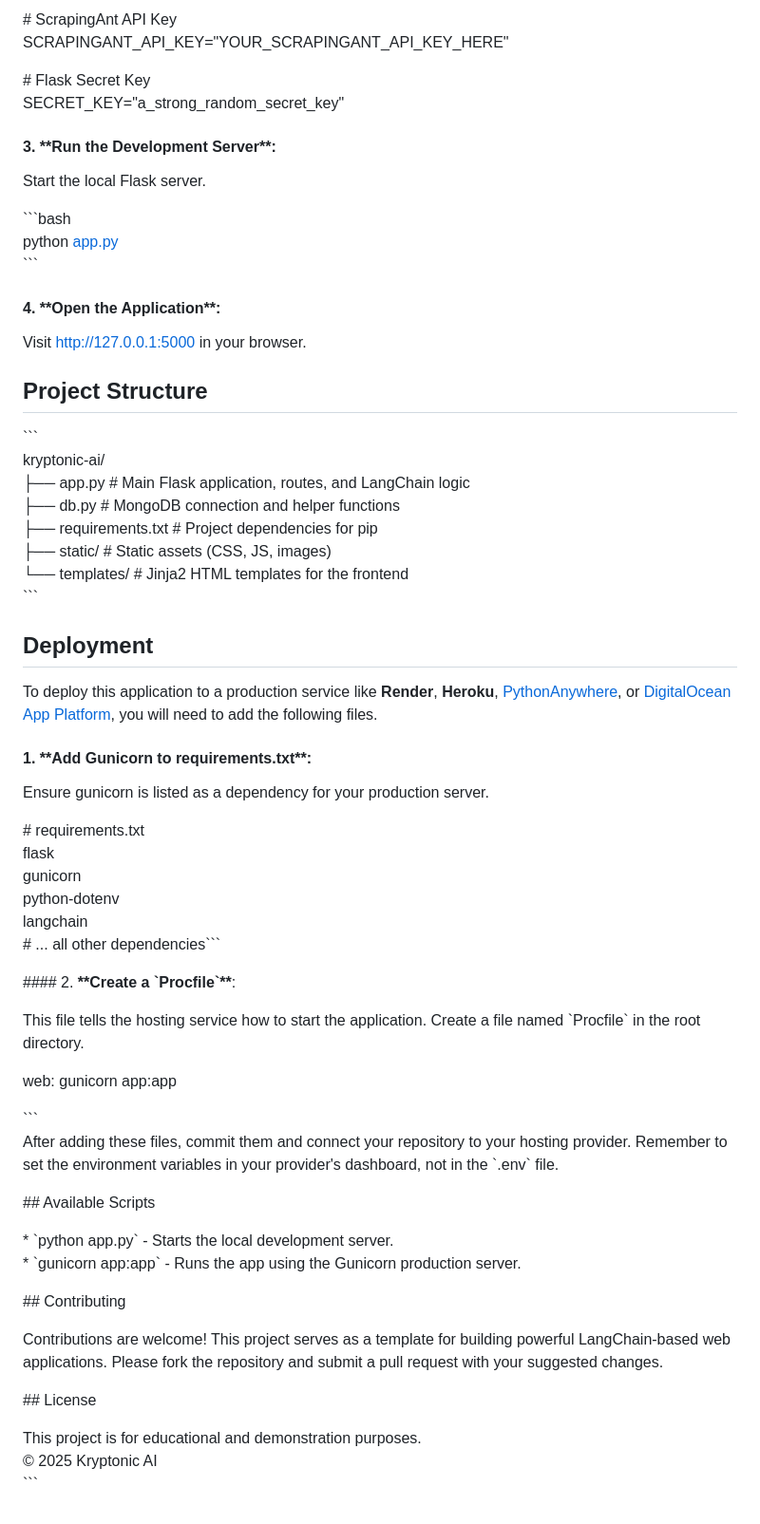
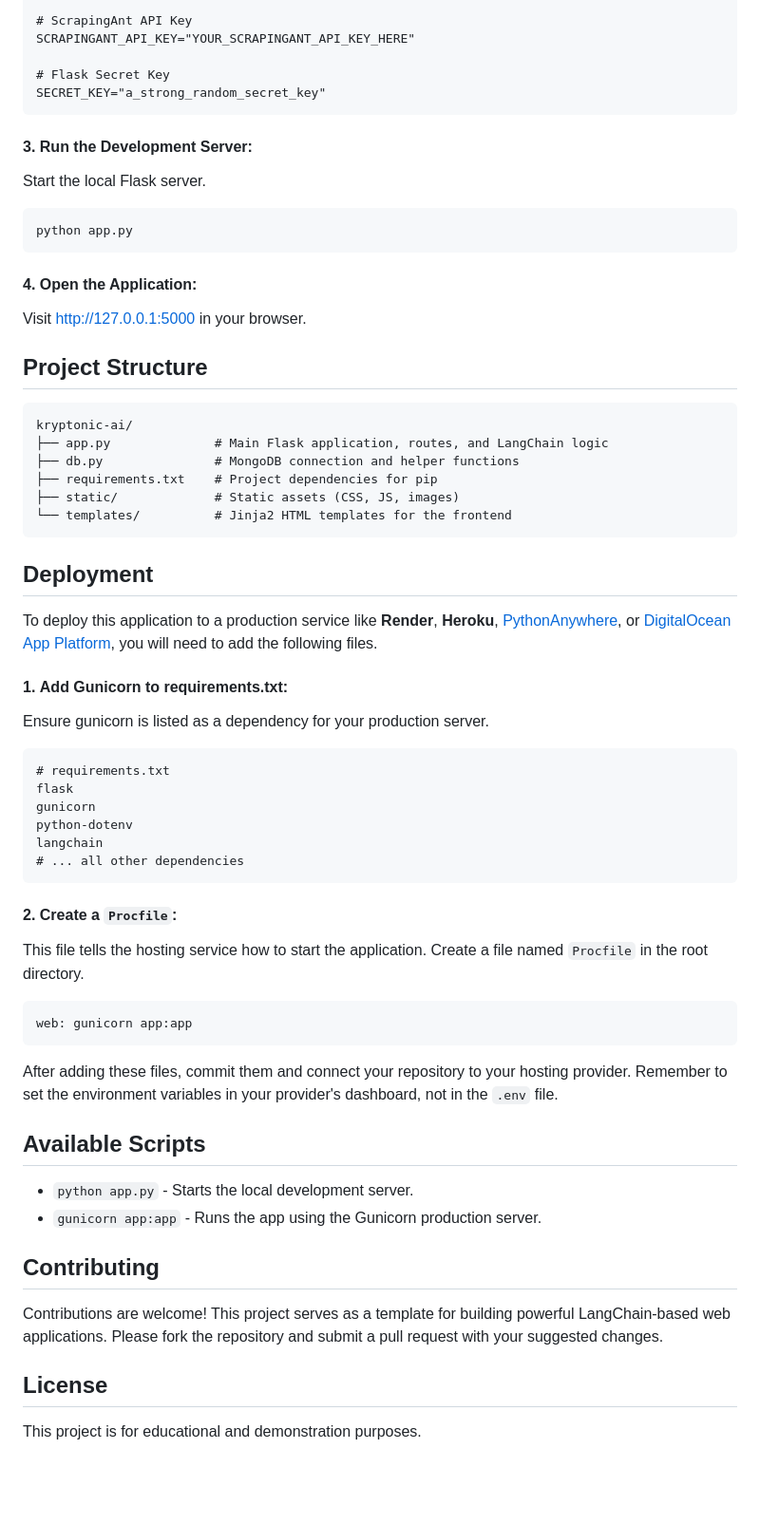
Before and after one commit to fraimerdev/kryptonic-ai, a Markdown page: README.md, the part around one of its changes. Shown at 95% size. Rendered like a GitHub page; blank space fills up the shorter version.

````diff
--- a/README.md
+++ b/README.md
@@ -67,68 +69,70 @@ MONGO\_URI="YOUR\_MONGODB\_CONNECTION\_STRING\_HERE"
 
-\# ScrapingAnt API Key
-SCRAPINGANT\_API\_KEY="YOUR\_SCRAPINGANT\_API\_KEY\_HERE"
+# ScrapingAnt API Key
+SCRAPINGANT_API_KEY="YOUR_SCRAPINGANT_API_KEY_HERE"
 
-\# Flask Secret Key
-SECRET\_KEY="a\_strong\_random\_secret\_key"
+# Flask Secret Key
+SECRET_KEY="a_strong_random_secret_key"
+```
 
-#### **3\. \*\*Run the Development Server\*\*:**
+#### 3. **Run the Development Server:**
 
 Start the local Flask server.
 
-\`\`\`bash
-python [app.py](http://app.py)
-\`\`\`
+```bash
+python app.py
+```
 
-#### **4\. \*\*Open the Application\*\*:**
+#### 4. **Open the Application:**
 
 Visit http://127.0.0.1:5000 in your browser.
 
-## **Project Structure**
+## Project Structure
 
-\`\`\`
+```
 kryptonic-ai/
-├── app.py              \# Main Flask application, routes, and LangChain logic
-├── db.py               \# MongoDB connection and helper functions
-├── requirements.txt    \# Project dependencies for pip
-├── static/             \# Static assets (CSS, JS, images)
-└── templates/          \# Jinja2 HTML templates for the frontend
-\`\`\`
+├── app.py              # Main Flask application, routes, and LangChain logic
+├── db.py               # MongoDB connection and helper functions
+├── requirements.txt    # Project dependencies for pip
+├── static/             # Static assets (CSS, JS, images)
+└── templates/          # Jinja2 HTML templates for the frontend
+```
 
-## **Deployment**
+## Deployment
 
-To deploy this application to a production service like **Render**, **Heroku**,   [PythonAnywhere](https://www.pythonanywhere.com/), or [DigitalOcean App Platform](https://www.digitalocean.com/products/app-platform), you will need to add the following files.
+To deploy this application to a production service like **Render**, **Heroku**, [PythonAnywhere](https://www.pythonanywhere.com/), or [DigitalOcean App Platform](https://www.digitalocean.com/products/app-platform), you will need to add the following files.
 
-#### **1\. \*\*Add Gunicorn to requirements.txt\*\*:**
+#### 1. **Add Gunicorn to requirements.txt:**
 
 Ensure gunicorn is listed as a dependency for your production server.
 
-\# requirements.txt
+```
+# requirements.txt
 flask
 gunicorn
 python-dotenv
 langchain
-\# ... all other dependencies\`\`\`
+# ... all other dependencies
+```
 
-\#\#\#\# 2\. **\*\***Create a \`Procfile\`**\*\***:
+#### 2. **Create a `Procfile`:**
 
-This file tells the hosting service how to start the application. Create a file named \`Procfile\` in the root directory.
+This file tells the hosting service how to start the application. Create a file named `Procfile` in the root directory.
 
+```
 web: gunicorn app:app
+```
 
-\`\`\`
-After adding these files, commit them and connect your repository to your hosting provider. Remember to set the environment variables in your provider's dashboard, not in the \`.env\` file.
+After adding these files, commit them and connect your repository to your hosting provider. Remember to set the environment variables in your provider's dashboard, not in the `.env` file.
 
-\#\# Available Scripts
+## Available Scripts
 
-\*   \`python app.py\` \- Starts the local development server.
-\*   \`gunicorn app:app\` \- Runs the app using the Gunicorn production server.
+* `python app.py` - Starts the local development server.
+* `gunicorn app:app` - Runs the app using the Gunicorn production server.
 
-\#\# Contributing
+## Contributing
 
-Contributions are welcome\! This project serves as a template for building powerful LangChain-based web applications. Please fork the repository and submit a pull request with your suggested changes.
+Contributions are welcome! This project serves as a template for building powerful LangChain-based web applications. Please fork the repository and submit a pull request with your suggested changes.
 
-\#\# License
+## License
 
 This project is for educational and demonstration purposes.
-© 2025 Kryptonic AI
-\`\`\`
````
Also changed, not shown: other parts of README.md (+39 -37 lines).
